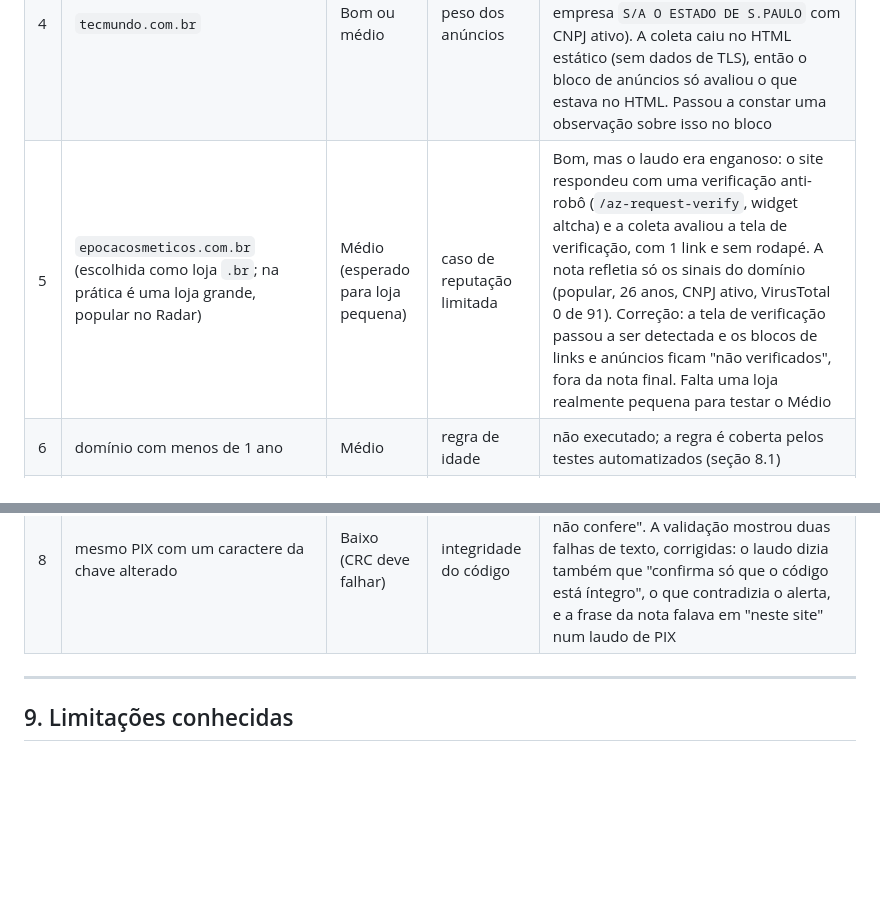
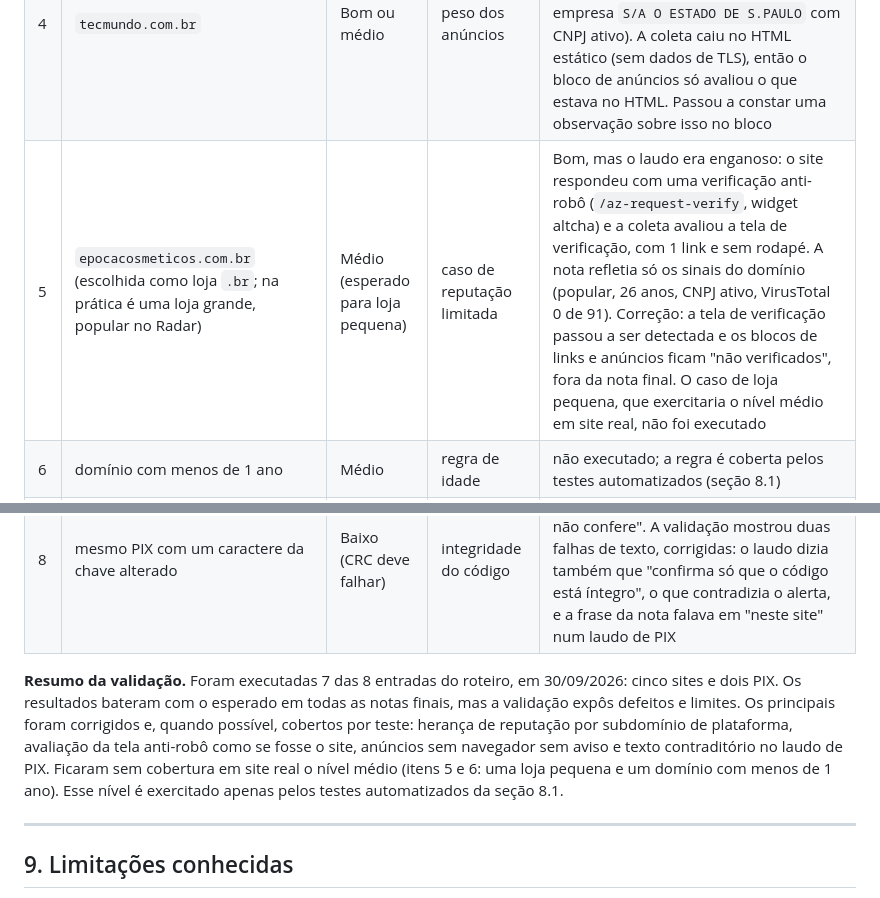
Before and after one commit to itibere/mcp-server-site, a Markdown page: workers/vt-proxy/README.md, 2 parts joined by grey strips. Drawn GitHub-style; blank space fills up the shorter version.

Commit message:
docs(vt-proxy): fecha a tabela de validação e resume os resultados

```diff
--- a/workers/vt-proxy/README.md
+++ b/workers/vt-proxy/README.md
@@ -391,10 +391,12 @@ O roteiro usa 8 análises, para caber nos limites do plano gratuito (20 por dia
 | 2 | `gov.br` | Bom | selo de governo, sem CNPJ de empresa | Bom nos quatro blocos e na nota final. Selo de órgão público (Poder Executivo), hardening 6/6, DNSSEC sim, boas práticas 9 de 14, CNPJ não consultado (governo) |
 | 3 | `testsafebrowsing.appspot.com` | Baixo | Google Safe Browsing | Baixo, como esperado. Safe Browsing marcou 4 endereços do site (`SOCIAL_ENGINEERING`, `MALWARE`, `UNWANTED_SOFTWARE`); hardening 1/6 e `http://` sem redirecionar geraram alertas leves. A validação mostrou um defeito: o domínio raiz saiu como `appspot.com` e o site herdou popularidade, idade de 21 anos e VirusTotal limpo da plataforma. Correção em duas partes: plataformas de subdomínio livre entraram na lista de sufixos, e a data de criação (RDAP e VirusTotal) é ignorada para subdomínio de plataforma. Depois da primeira parte, o VirusTotal passou a mostrar os sinais reais do subdomínio (3 engines maliciosos, 1 suspeito) |
 | 4 | `tecmundo.com.br` | Bom ou médio | peso dos anúncios | Bom nos quatro blocos e na nota final. O endereço redirecionou para `estadao.com.br/tecmundo`, e o laudo avaliou o domínio de destino (popular, empresa `S/A O ESTADO DE S.PAULO` com CNPJ ativo). A coleta caiu no HTML estático (sem dados de TLS), então o bloco de anúncios só avaliou o que estava no HTML. Passou a constar uma observação sobre isso no bloco |
-| 5 | `epocacosmeticos.com.br` (escolhida como loja `.br`; na prática é uma loja grande, popular no Radar) | Médio (esperado para loja pequena) | caso de reputação limitada | Bom, mas o laudo era enganoso: o site respondeu com uma verificação anti-robô (`/az-request-verify`, widget altcha) e a coleta avaliou a tela de verificação, com 1 link e sem rodapé. A nota refletia só os sinais do domínio (popular, 26 anos, CNPJ ativo, VirusTotal 0 de 91). Correção: a tela de verificação passou a ser detectada e os blocos de links e anúncios ficam "não verificados", fora da nota final. Falta uma loja realmente pequena para testar o Médio |
+| 5 | `epocacosmeticos.com.br` (escolhida como loja `.br`; na prática é uma loja grande, popular no Radar) | Médio (esperado para loja pequena) | caso de reputação limitada | Bom, mas o laudo era enganoso: o site respondeu com uma verificação anti-robô (`/az-request-verify`, widget altcha) e a coleta avaliou a tela de verificação, com 1 link e sem rodapé. A nota refletia só os sinais do domínio (popular, 26 anos, CNPJ ativo, VirusTotal 0 de 91). Correção: a tela de verificação passou a ser detectada e os blocos de links e anúncios ficam "não verificados", fora da nota final. O caso de loja pequena, que exercitaria o nível médio em site real, não foi executado |
 | 6 | domínio com menos de 1 ano | Médio | regra de idade | não executado; a regra é coberta pelos testes automatizados (seção 8.1) |
 | 7 | PIX copia e cola de uma compra real (QR estático, chave e-mail) | Bom | leitura, CRC, instituição | Bom. CRC confere, chave do tipo e-mail e QR estático. O laudo confirmou só a integridade do código: sem endereço de QR e sem CNPJ, a instituição e o titular não puderam ser identificados. Passou a constar essa observação no laudo. A comparação do endereço do QR com a lista de instituições passou a usar o domínio raiz, para que um subdomínio com o nome de um banco não seja aceito como o banco |
 | 8 | mesmo PIX com um caractere da chave alterado | Baixo (CRC deve falhar) | integridade do código | Baixo, como esperado: "código alterado ou incompleto: o dígito de controle (CRC) não confere". A validação mostrou duas falhas de texto, corrigidas: o laudo dizia também que "confirma só que o código está íntegro", o que contradizia o alerta, e a frase da nota falava em "neste site" num laudo de PIX |
+
+**Resumo da validação.** Foram executadas 7 das 8 entradas do roteiro, em 30/09/2026: cinco sites e dois PIX. Os resultados bateram com o esperado em todas as notas finais, mas a validação expôs defeitos e limites. Os principais foram corrigidos e, quando possível, cobertos por teste: herança de reputação por subdomínio de plataforma, avaliação da tela anti-robô como se fosse o site, anúncios sem navegador sem aviso e texto contraditório no laudo de PIX. Ficaram sem cobertura em site real o nível médio (itens 5 e 6: uma loja pequena e um domínio com menos de 1 ano). Esse nível é exercitado apenas pelos testes automatizados da seção 8.1.
 
 ---
 
```
